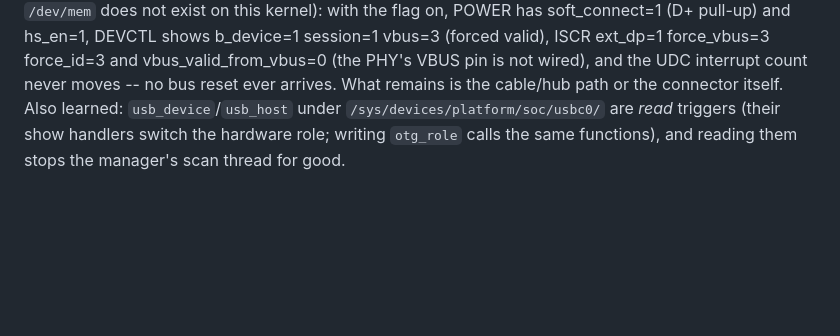
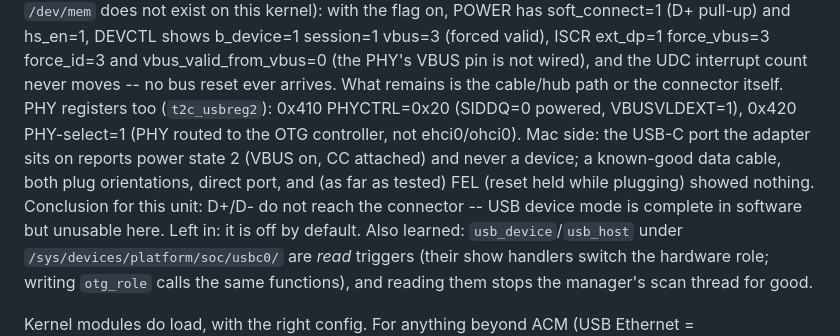
Before and after one commit to taylor224/cpc200-t2c, a Markdown page: docs/NOTES.md, the part around the change. Rendered like a GitHub page; blank space fills up the shorter version.

Commit message:
NOTES: USB console investigation outcome on this unit
Co-Authored-By: Claude Mythos 5.1 <noreply@anthropic.com>
Claude-Session: https://claude.ai/code/session_019zQx5xqtnfbGz7EDu4c9fX

```diff
--- a/docs/NOTES.md
+++ b/docs/NOTES.md
@@ -404,6 +404,12 @@ this kernel): with the flag on, POWER has soft_connect=1 (D+ pull-up) and hs_en=
 b_device=1 session=1 vbus=3 (forced valid), ISCR ext_dp=1 force_vbus=3 force_id=3 and
 vbus_valid_from_vbus=0 (the PHY's VBUS pin is not wired), and the UDC interrupt count never
 moves -- no bus reset ever arrives. What remains is the cable/hub path or the connector itself.
+PHY registers too (`t2c_usbreg2`): 0x410 PHYCTRL=0x20 (SIDDQ=0 powered, VBUSVLDEXT=1), 0x420
+PHY-select=1 (PHY routed to the OTG controller, not ehci0/ohci0). Mac side: the USB-C port the
+adapter sits on reports power state 2 (VBUS on, CC attached) and never a device; a known-good
+data cable, both plug orientations, direct port, and (as far as tested) FEL (reset held while
+plugging) showed nothing. Conclusion for this unit: D+/D- do not reach the connector -- USB
+device mode is complete in software but unusable here. Left in: it is off by default.
 Also learned: `usb_device`/`usb_host` under `/sys/devices/platform/soc/usbc0/` are *read*
 triggers (their show handlers switch the hardware role; writing `otg_role` calls the same
 functions), and reading them stops the manager's scan thread for good.
```
